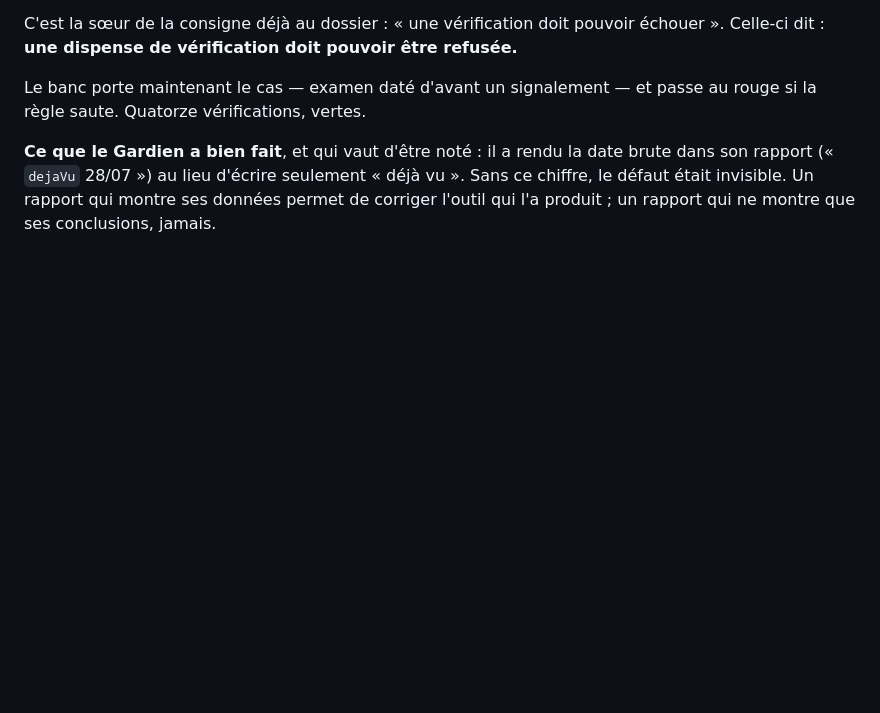
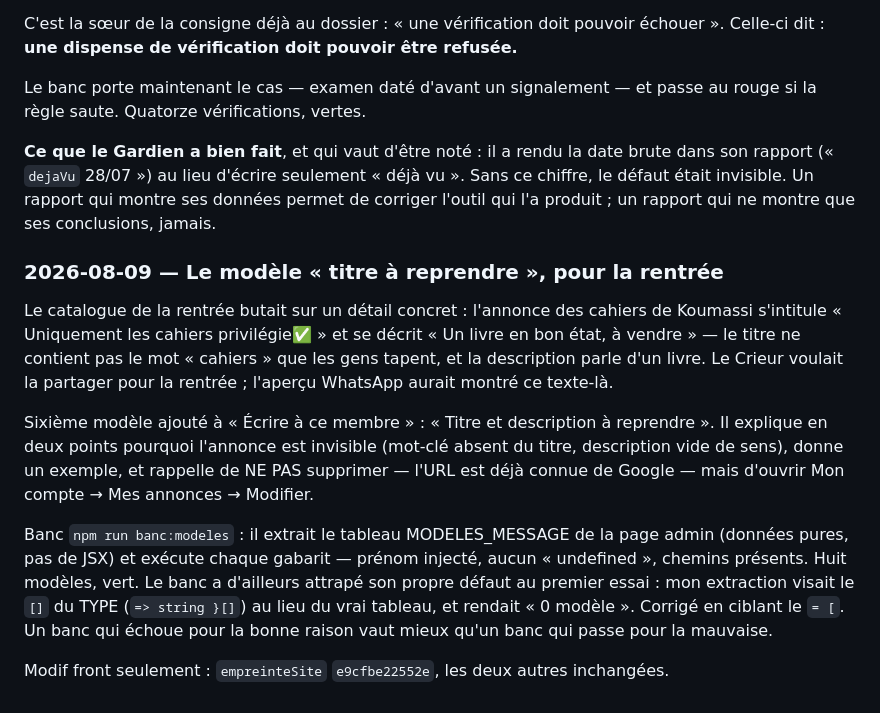
Before and after one commit to Williamszika/Chap.ci, a Markdown page: .claude/bureaux/JOURNAL.md, the part around the change. Rendered like a GitHub page; blank space fills up the shorter version.

Commit message:
Journal : modèle titre à reprendre (rentrée)
Co-Authored-By: Claude Opus 5 <noreply@anthropic.com>
Claude-Session: https://claude.ai/code/session_016afBC3axiNMzY6uoJrGgLp

```diff
--- a/.claude/bureaux/JOURNAL.md
+++ b/.claude/bureaux/JOURNAL.md
@@ -1535,3 +1535,28 @@ brute dans son rapport (« `dejaVu` 28/07 ») au lieu d'écrire seulement « dé
 vu ». Sans ce chiffre, le défaut était invisible. Un rapport qui montre ses
 données permet de corriger l'outil qui l'a produit ; un rapport qui ne montre
 que ses conclusions, jamais.
+
+### 2026-08-09 — Le modèle « titre à reprendre », pour la rentrée
+
+Le catalogue de la rentrée butait sur un détail concret : l'annonce des cahiers
+de Koumassi s'intitule « Uniquement les cahiers privilégie✅️ » et se décrit
+« Un livre en bon état, à vendre » — le titre ne contient pas le mot « cahiers »
+que les gens tapent, et la description parle d'un livre. Le Crieur voulait la
+partager pour la rentrée ; l'aperçu WhatsApp aurait montré ce texte-là.
+
+Sixième modèle ajouté à « Écrire à ce membre » : « Titre et description à
+reprendre ». Il explique en deux points pourquoi l'annonce est invisible
+(mot-clé absent du titre, description vide de sens), donne un exemple, et
+rappelle de NE PAS supprimer — l'URL est déjà connue de Google — mais d'ouvrir
+Mon compte → Mes annonces → Modifier.
+
+Banc `npm run banc:modeles` : il extrait le tableau MODELES_MESSAGE de la page
+admin (données pures, pas de JSX) et exécute chaque gabarit — prénom injecté,
+aucun « undefined », chemins présents. Huit modèles, vert. Le banc a d'ailleurs
+attrapé son propre défaut au premier essai : mon extraction visait le `[]` du
+TYPE (`=> string }[]`) au lieu du vrai tableau, et rendait « 0 modèle ». Corrigé
+en ciblant le `= [`. Un banc qui échoue pour la bonne raison vaut mieux qu'un
+banc qui passe pour la mauvaise.
+
+Modif front seulement : `empreinteSite` `e9cfbe22552e`, les deux autres
+inchangées.
```
